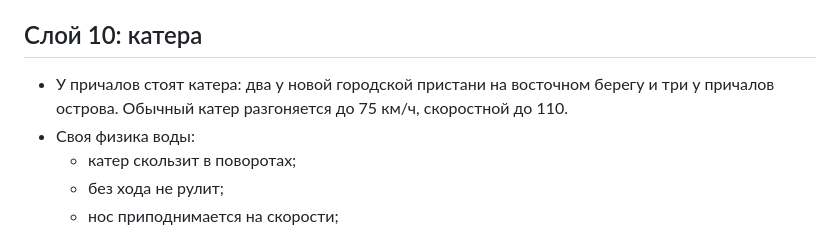
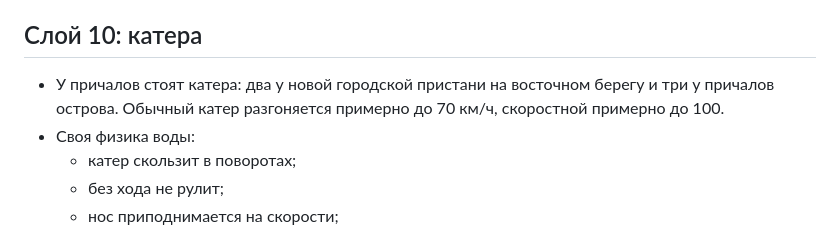
Before and after one commit to Vzmahh2808/Vzmahh2808, a Markdown page: priliv/README.md, the part around the change. Drawn GitHub-style.

Commit message:
priliv: correct boat top speeds in the README
Co-Authored-By: Claude Opus 5.5 <noreply@anthropic.com>
Claude-Session: https://claude.ai/code/session_01VKueAdEcqqPFyizXMgbKPW

```diff
--- a/priliv/README.md
+++ b/priliv/README.md
@@ -110,7 +110,7 @@
 
 ## Слой 10: катера
 
-- У причалов стоят катера: два у новой городской пристани на восточном берегу и три у причалов острова. Обычный катер разгоняется до 75 км/ч, скоростной до 110.
+- У причалов стоят катера: два у новой городской пристани на восточном берегу и три у причалов острова. Обычный катер разгоняется примерно до 70 км/ч, скоростной примерно до 100.
 - Своя физика воды:
   - катер скользит в поворотах;
   - без хода не рулит;
```
